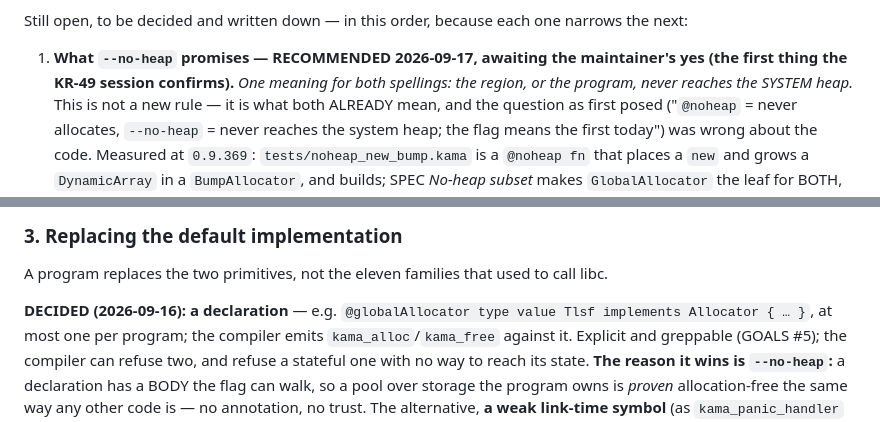
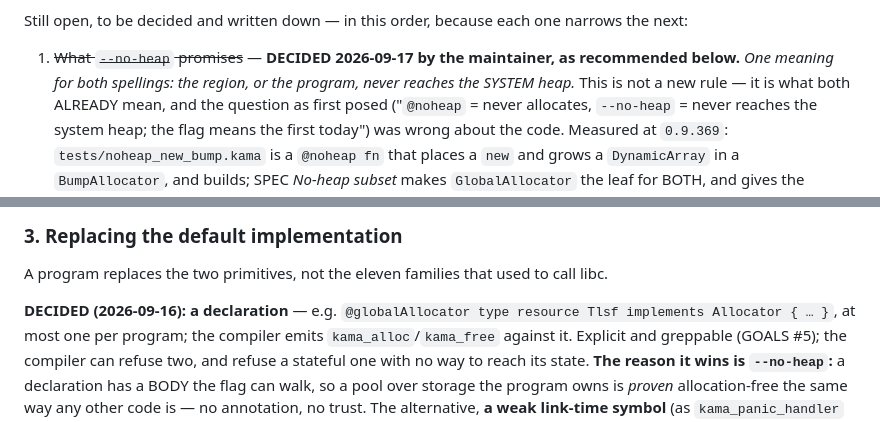
Before and after one commit to cosmic-canopy/kama, a Markdown page: docs/design/allocation.md, 2 parts joined by grey strips. Rendered like a GitHub page.

Commit message:
docs: KR-49 item 1 decided — `@noheap` and `--no-heap` keep ONE meaning, never reaches the system heap
The maintainer confirmed the recommendation on 2026-09-17. The declaration is spelled `type resource`
everywhere now, matching §3's recommended shape.

Co-Authored-By: Claude Opus 5 (1M context) <noreply@anthropic.com>

```diff
--- a/docs/design/allocation.md
+++ b/docs/design/allocation.md
@@ -126,8 +126,7 @@ The decisions that are specific to this campaign, made by the maintainer on
 
 Still open, to be decided and written down — in this order, because each one narrows the next:
 
-1. **What `--no-heap` promises — RECOMMENDED 2026-09-17, awaiting the maintainer's yes (the first thing the
-   KR-49 session confirms).** *One meaning for both spellings: the region, or the program, never reaches the
+1. ~~What `--no-heap` promises~~ — **DECIDED 2026-09-17 by the maintainer, as recommended below.** *One meaning for both spellings: the region, or the program, never reaches the
    SYSTEM heap.* This is not a new rule — it is what both ALREADY mean, and the question as first posed ("`@noheap`
    = never allocates, `--no-heap` = never reaches the system heap; the flag means the first today") was wrong about
    the code. Measured at `0.9.369`: `tests/noheap_new_bump.kama` is a `@noheap fn` that places a `new` and grows a
@@ -408,7 +407,7 @@ every free in the corpus returned its exact size and alignment.
 
 A program replaces the two primitives, not the eleven families that used to call libc.
 
-**DECIDED (2026-09-16): a declaration** — e.g. `@globalAllocator type value Tlsf implements Allocator { … }`, at
+**DECIDED (2026-09-16): a declaration** — e.g. `@globalAllocator type resource Tlsf implements Allocator { … }`, at
 most one per program; the compiler emits `kama_alloc`/`kama_free` against it. Explicit and greppable (GOALS #5);
 the compiler can refuse two, and refuse a stateful one with no way to reach its state. **The reason it wins is
 `--no-heap`:** a declaration has a BODY the flag can walk, so a pool over storage the program owns is *proven*
```
Also changed, not shown: docs/ROADMAP.md (+1 -1 lines).
